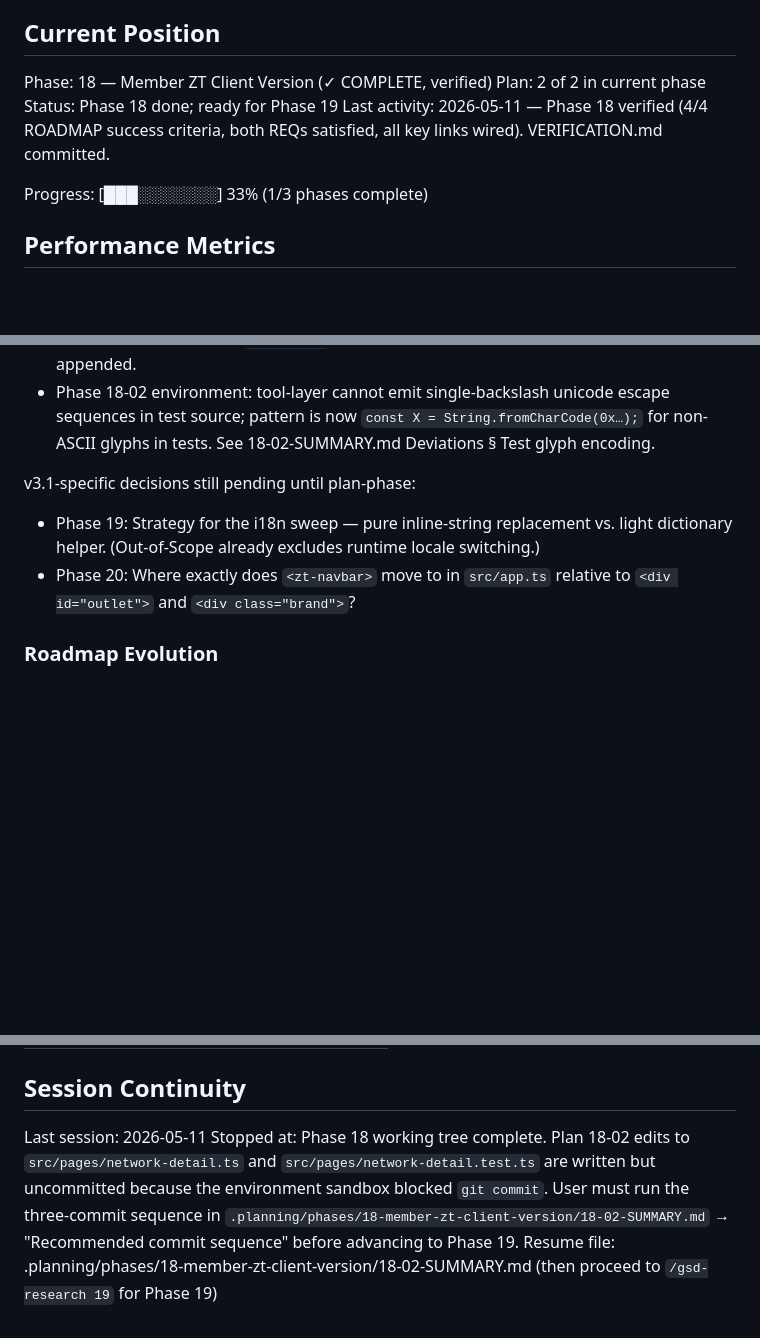
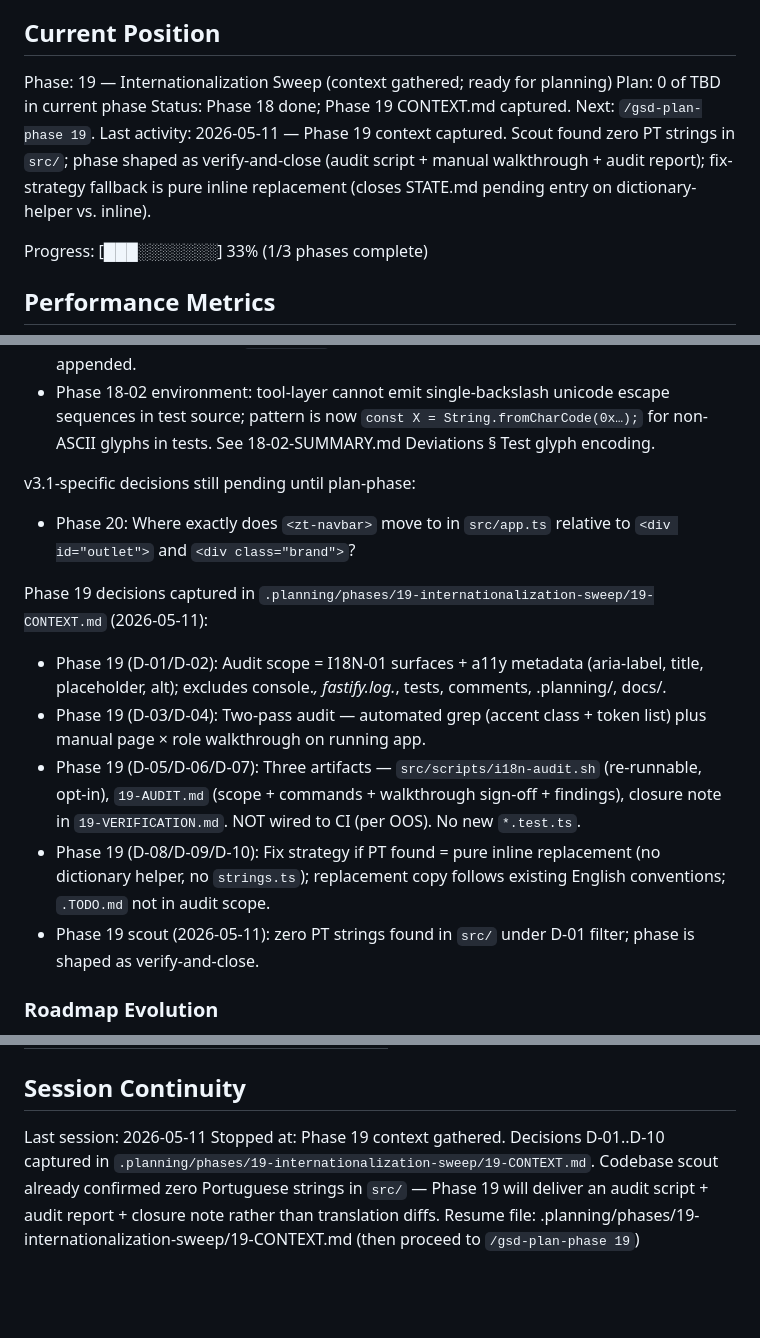
Before and after one commit to rafaelbazanella/ztcwm, a Markdown page: .planning/STATE.md, 3 parts joined by grey strips. Drawn GitHub-style; blank space fills up the shorter version.

Commit message:
docs(state): record phase 19 context session .planning/STATE.md

```diff
--- a/.planning/STATE.md
+++ b/.planning/STATE.md
@@ -21,10 +21,10 @@ See: .planning/PROJECT.md (updated 2026-05-04)
 
 ## Current Position
 
-Phase: 18 — Member ZT Client Version (✓ COMPLETE, verified)
-Plan: 2 of 2 in current phase
-Status: Phase 18 done; ready for Phase 19
-Last activity: 2026-05-11 — Phase 18 verified (4/4 ROADMAP success criteria, both REQs satisfied, all key links wired). VERIFICATION.md committed.
+Phase: 19 — Internationalization Sweep (context gathered; ready for planning)
+Plan: 0 of TBD in current phase
+Status: Phase 18 done; Phase 19 CONTEXT.md captured. Next: `/gsd-plan-phase 19`.
+Last activity: 2026-05-11 — Phase 19 context captured. Scout found zero PT strings in `src/`; phase shaped as verify-and-close (audit script + manual walkthrough + audit report); fix-strategy fallback is pure inline replacement (closes STATE.md pending entry on dictionary-helper vs. inline).
 
 Progress: [███░░░░░░░] 33% (1/3 phases complete)
 
@@ -63,8 +63,15 @@ v3.1-specific decisions captured (locked):
 
 v3.1-specific decisions still pending until plan-phase:
 
-- Phase 19: Strategy for the i18n sweep — pure inline-string replacement vs. light dictionary helper. (Out-of-Scope already excludes runtime locale switching.)
 - Phase 20: Where exactly does `<zt-navbar>` move to in `src/app.ts` relative to `<div id="outlet">` and `<div class="brand">`?
+
+Phase 19 decisions captured in `.planning/phases/19-internationalization-sweep/19-CONTEXT.md` (2026-05-11):
+
+- Phase 19 (D-01/D-02): Audit scope = I18N-01 surfaces + a11y metadata (aria-label, title, placeholder, alt); excludes console.*, fastify.log.*, tests, comments, .planning/, docs/.
+- Phase 19 (D-03/D-04): Two-pass audit — automated grep (accent class + token list) plus manual page × role walkthrough on running app.
+- Phase 19 (D-05/D-06/D-07): Three artifacts — `src/scripts/i18n-audit.sh` (re-runnable, opt-in), `19-AUDIT.md` (scope + commands + walkthrough sign-off + findings), closure note in `19-VERIFICATION.md`. NOT wired to CI (per OOS). No new `*.test.ts`.
+- Phase 19 (D-08/D-09/D-10): Fix strategy if PT found = pure inline replacement (no dictionary helper, no `strings.ts`); replacement copy follows existing English conventions; `.TODO.md` not in audit scope.
+- Phase 19 scout (2026-05-11): zero PT strings found in `src/` under D-01 filter; phase is shaped as verify-and-close.
 
 ### Roadmap Evolution
 
@@ -90,5 +97,5 @@ None. All seven v3.1 requirements are well-scoped polish items with no external
 ## Session Continuity
 
 Last session: 2026-05-11
-Stopped at: Phase 18 working tree complete. Plan 18-02 edits to `src/pages/network-detail.ts` and `src/pages/network-detail.test.ts` are written but uncommitted because the environment sandbox blocked `git commit`. User must run the three-commit sequence in `.planning/phases/18-member-zt-client-version/18-02-SUMMARY.md` → "Recommended commit sequence" before advancing to Phase 19.
-Resume file: .planning/phases/18-member-zt-client-version/18-02-SUMMARY.md (then proceed to `/gsd-research 19` for Phase 19)
+Stopped at: Phase 19 context gathered. Decisions D-01..D-10 captured in `.planning/phases/19-internationalization-sweep/19-CONTEXT.md`. Codebase scout already confirmed zero Portuguese strings in `src/` — Phase 19 will deliver an audit script + audit report + closure note rather than translation diffs.
+Resume file: .planning/phases/19-internationalization-sweep/19-CONTEXT.md (then proceed to `/gsd-plan-phase 19`)
```
